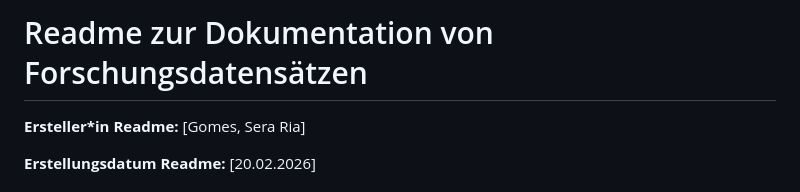
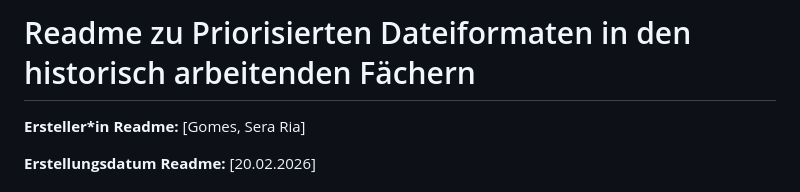
Before and after one commit to KulturTech/NFDI4Memory_Measure1_Task4, a Markdown page: readme.md, the part around the change. GitHub-like rendering.

Commit message:
Überschrift bearbeitet

```diff
--- a/readme.md
+++ b/readme.md
@@ -1,4 +1,4 @@
-# Readme zur Dokumentation von Forschungsdatensätzen
+# Readme zu Priorisierten Dateiformaten in den historisch arbeitenden Fächern
 
 **Ersteller*in Readme:** [Gomes, Sera Ria]
 
```
